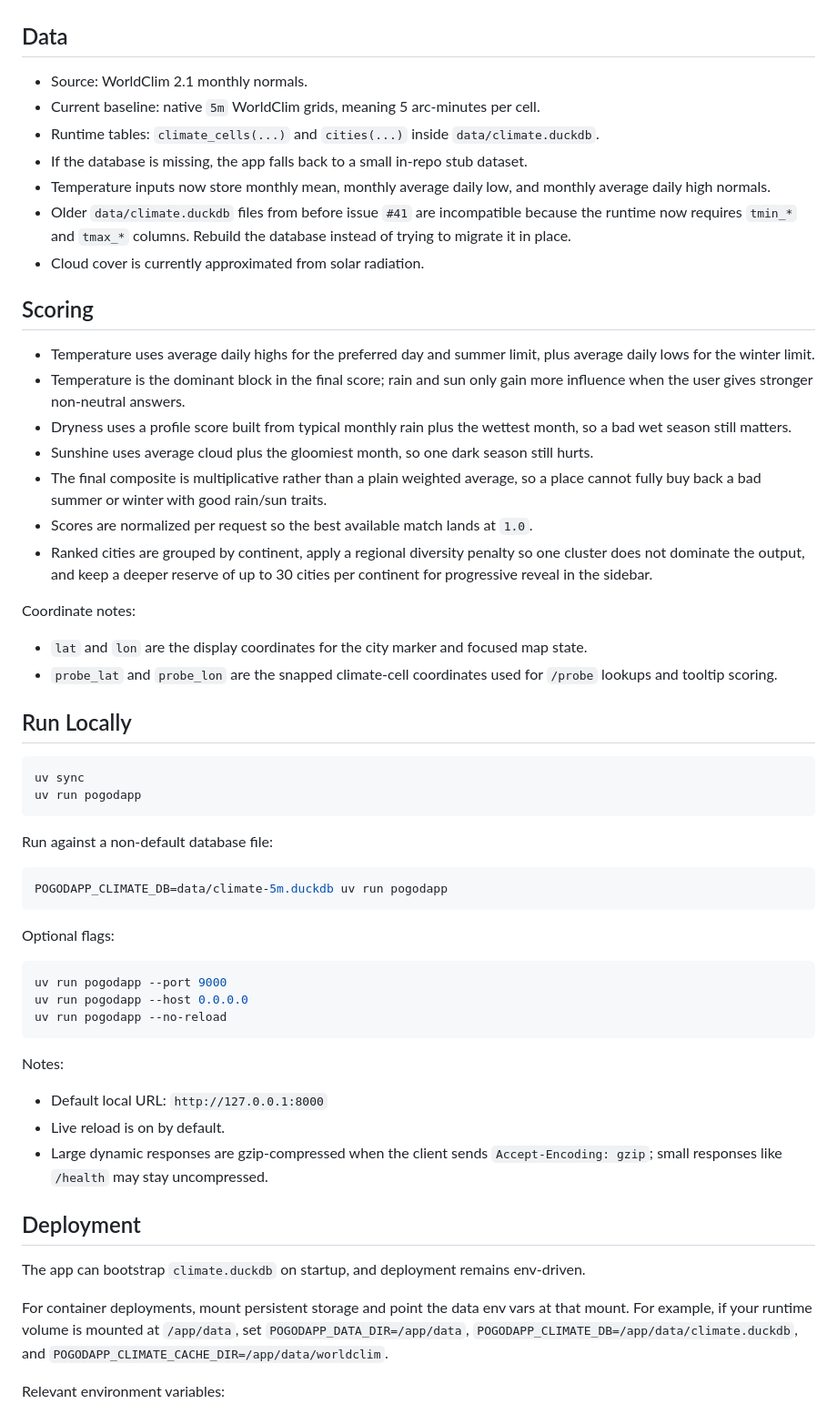
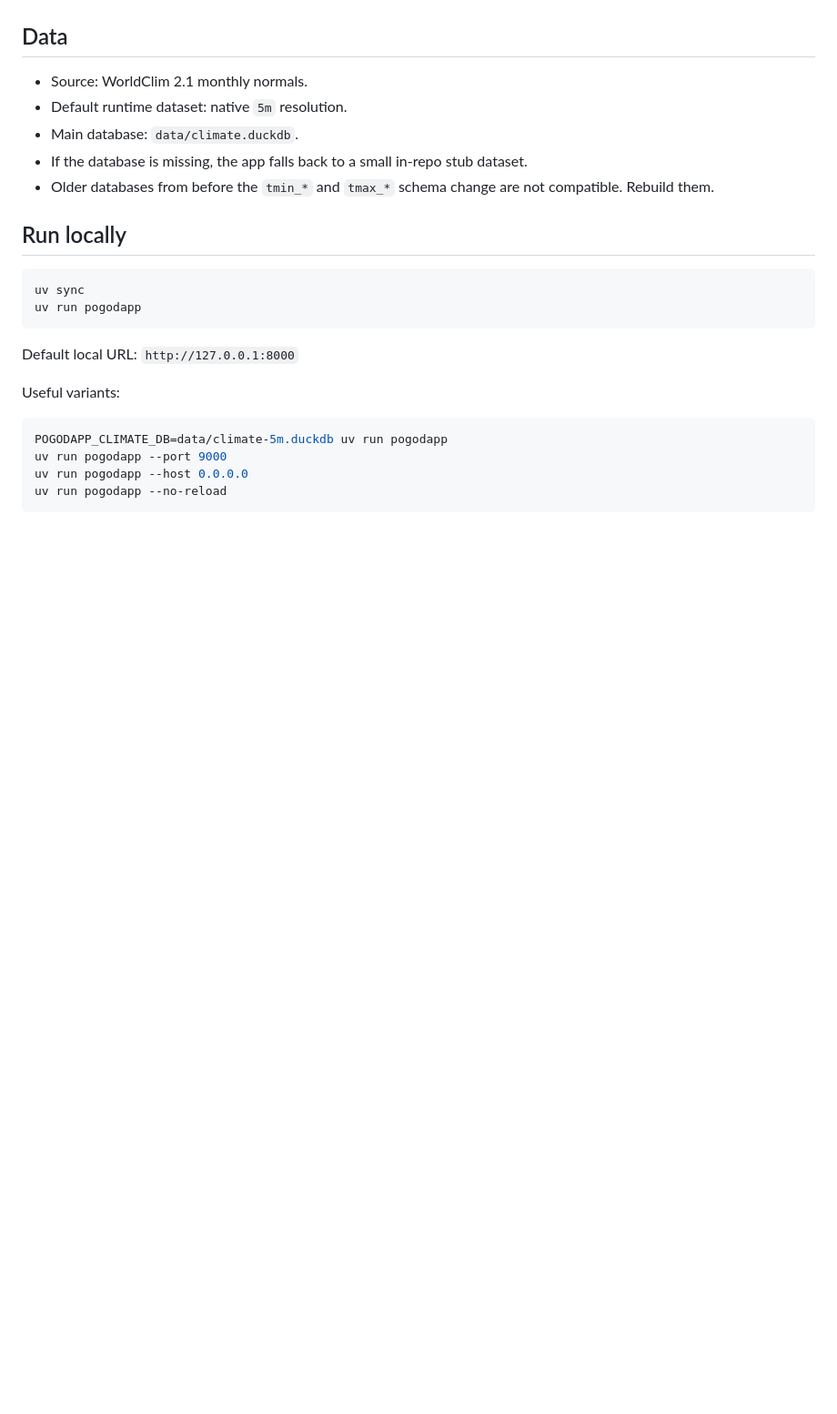
Before and after one commit to adrunkhuman/pogodapp, a Markdown page: README.md, the part around one of its changes. Shown at 91% size. GitHub-like rendering; blank space fills up the shorter version.

````diff
--- a/README.md
+++ b/README.md
@@ -47,61 +53,25 @@ It is not a weather app. It scores long-term climate normals against a few user
 
 ## Data
+- Source: WorldClim 2.1 monthly normals.
+- Default runtime dataset: native `5m` resolution.
+- Main database: `data/climate.duckdb`.
+- If the database is missing, the app falls back to a small in-repo stub dataset.
+- Older databases from before the `tmin_*` and `tmax_*` schema change are not compatible. Rebuild them.
 
-- Source: WorldClim 2.1 monthly normals.
-- Current baseline: native `5m` WorldClim grids, meaning 5 arc-minutes per cell.
-- Runtime tables: `climate_cells(...)` and `cities(...)` inside `data/climate.duckdb`.
-- If the database is missing, the app falls back to a small in-repo stub dataset.
-- Temperature inputs now store monthly mean, monthly average daily low, and monthly average daily high normals.
-- Older `data/climate.duckdb` files from before issue `#41` are incompatible because the runtime now requires `tmin_*` and `tmax_*` columns. Rebuild the database instead of trying to migrate it in place.
-- Cloud cover is currently approximated from solar radiation.
-
-## Scoring
-
-- Temperature uses average daily highs for the preferred day and summer limit, plus average daily lows for the winter limit.
-- Temperature is the dominant block in the final score; rain and sun only gain more influence when the user gives stronger non-neutral answers.
-- Dryness uses a profile score built from typical monthly rain plus the wettest month, so a bad wet season still matters.
-- Sunshine uses average cloud plus the gloomiest month, so one dark season still hurts.
-- The final composite is multiplicative rather than a plain weighted average, so a place cannot fully buy back a bad summer or winter with good rain/sun traits.
-- Scores are normalized per request so the best available match lands at `1.0`.
-- Ranked cities are grouped by continent, apply a regional diversity penalty so one cluster does not dominate the output, and keep a deeper reserve of up to 30 cities per continent for progressive reveal in the sidebar.
-
-Coordinate notes:
-
-- `lat` and `lon` are the display coordinates for the city marker and focused map state.
-- `probe_lat` and `probe_lon` are the snapped climate-cell coordinates used for `/probe` lookups and tooltip scoring.
-
-## Run Locally
-
+## Run locally
 ```bash
 uv sync
 uv run pogodapp
 ```
 
-Run against a non-default database file:
+Default local URL: `http://127.0.0.1:8000`
+
+Useful variants:
 
 ```bash
 POGODAPP_CLIMATE_DB=data/climate-5m.duckdb uv run pogodapp
-```
-
-Optional flags:
-
-```bash
 uv run pogodapp --port 9000
 uv run pogodapp --host 0.0.0.0
 uv run pogodapp --no-reload
 ```
 
-Notes:
-
-- Default local URL: `http://127.0.0.1:8000`
-- Live reload is on by default.
-- Large dynamic responses are gzip-compressed when the client sends `Accept-Encoding: gzip`; small responses like `/health` may stay uncompressed.
-
-## Deployment
-
-The app can bootstrap `climate.duckdb` on startup, and deployment remains env-driven.
-
-For container deployments, mount persistent storage and point the data env vars at that mount. For example, if your runtime volume is mounted at `/app/data`, set `POGODAPP_DATA_DIR=/app/data`, `POGODAPP_CLIMATE_DB=/app/data/climate.duckdb`, and `POGODAPP_CLIMATE_CACHE_DIR=/app/data/worldclim`.
-
-Relevant environment variables:
-
````
Also changed, not shown: other parts of README.md (+58 -63 lines).
